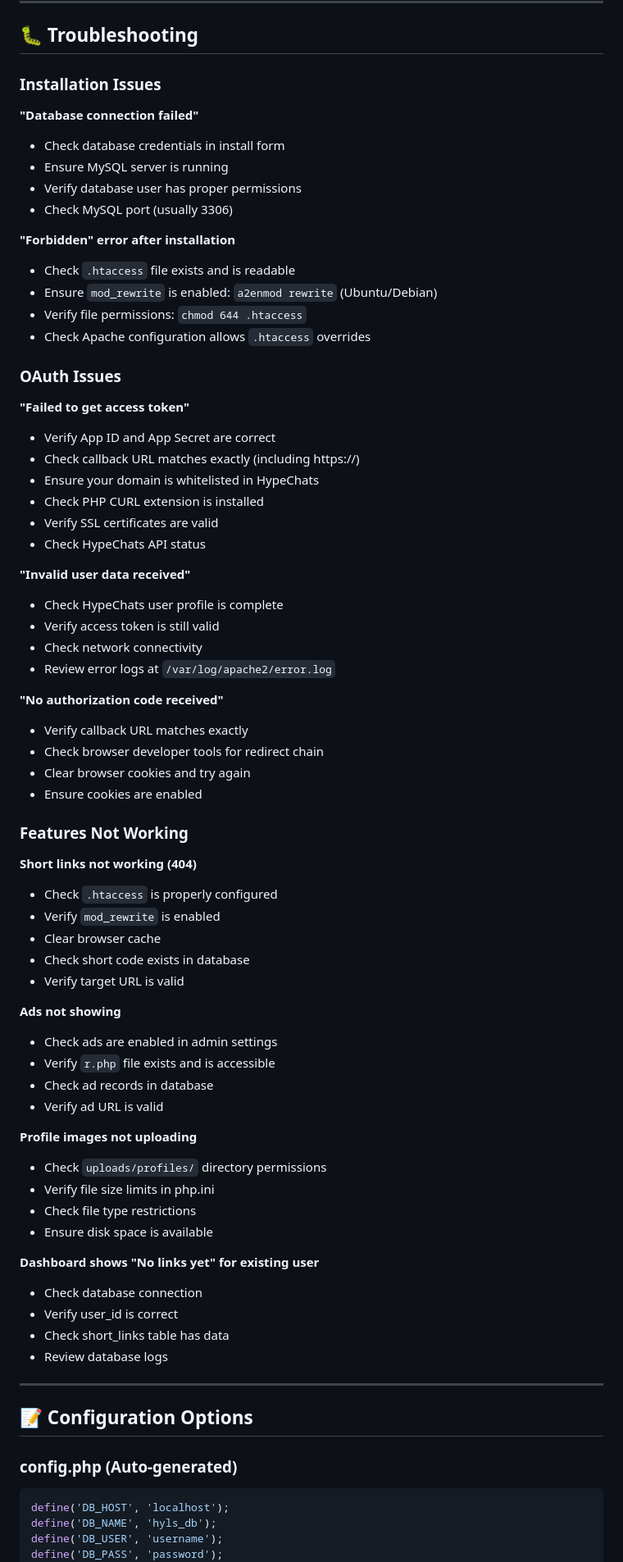
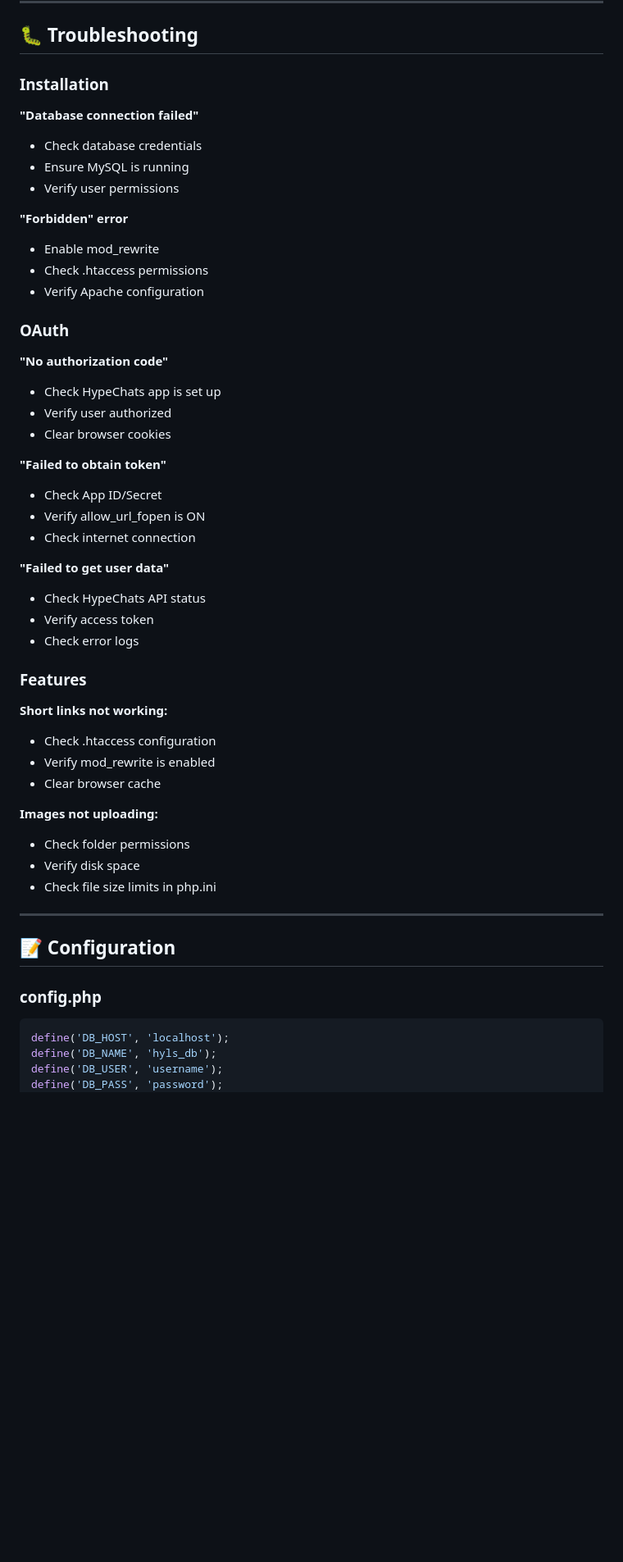
Before and after one commit to david0154/hyls, a Markdown page: readme.md, the part around one of its changes. Shown at 82% size. Rendered like a GitHub page; blank space fills up the shorter version.

````diff
--- a/readme.md
+++ b/readme.md
@@ -377,74 +397,52 @@ https://yourdomain.com/my-custom-link
 
 ## 🐛 Troubleshooting
 
-### Installation Issues
+### Installation
 
 **"Database connection failed"**
-- Check database credentials in install form
-- Ensure MySQL server is running
-- Verify database user has proper permissions
-- Check MySQL port (usually 3306)
+- Check database credentials
+- Ensure MySQL is running
+- Verify user permissions
 
-**"Forbidden" error after installation**
-- Check `.htaccess` file exists and is readable
-- Ensure `mod_rewrite` is enabled: `a2enmod rewrite` (Ubuntu/Debian)
-- Verify file permissions: `chmod 644 .htaccess`
-- Check Apache configuration allows `.htaccess` overrides
+**"Forbidden" error**
+- Enable mod_rewrite
+- Check .htaccess permissions
+- Verify Apache configuration
 
-### OAuth Issues
+### OAuth
 
-**"Failed to get access token"**
-- Verify App ID and App Secret are correct
-- Check callback URL matches exactly (including https://)
-- Ensure your domain is whitelisted in HypeChats
-- Check PHP CURL extension is installed
-- Verify SSL certificates are valid
+**"No authorization code"**
+- Check HypeChats app is set up
+- Verify user authorized
+- Clear browser cookies
+
+**"Failed to obtain token"**
+- Check App ID/Secret
+- Verify allow_url_fopen is ON
+- Check internet connection
+
+**"Failed to get user data"**
 - Check HypeChats API status
+- Verify access token
+- Check error logs
 
-**"Invalid user data received"**
-- Check HypeChats user profile is complete
-- Verify access token is still valid
-- Check network connectivity
-- Review error logs at `/var/log/apache2/error.log`
+### Features
 
-**"No authorization code received"**
-- Verify callback URL matches exactly
-- Check browser developer tools for redirect chain
-- Clear browser cookies and try again
-- Ensure cookies are enabled
+**Short links not working:**
+- Check .htaccess configuration
+- Verify mod_rewrite is enabled
+- Clear browser cache
 
-### Features Not Working
-
-**Short links not working (404)**
-- Check `.htaccess` is properly configured
-- Verify `mod_rewrite` is enabled
-- Clear browser cache
-- Check short code exists in database
-- Verify target URL is valid
-
-**Ads not showing**
-- Check ads are enabled in admin settings
-- Verify `r.php` file exists and is accessible
-- Check ad records in database
-- Verify ad URL is valid
-
-**Profile images not uploading**
-- Check `uploads/profiles/` directory permissions
-- Verify file size limits in php.ini
-- Check file type restrictions
-- Ensure disk space is available
-
-**Dashboard shows "No links yet" for existing user**
-- Check database connection
-- Verify user_id is correct
-- Check short_links table has data
-- Review database logs
+**Images not uploading:**
+- Check folder permissions
+- Verify disk space
+- Check file size limits in php.ini
 
 ---
 
-## 📝 Configuration Options
+## 📝 Configuration
 
-### config.php (Auto-generated)
+### config.php
 ```php
 define('DB_HOST', 'localhost');
 define('DB_NAME', 'hyls_db');
````
Also changed, not shown: other parts of readme.md (+203 -243 lines).
